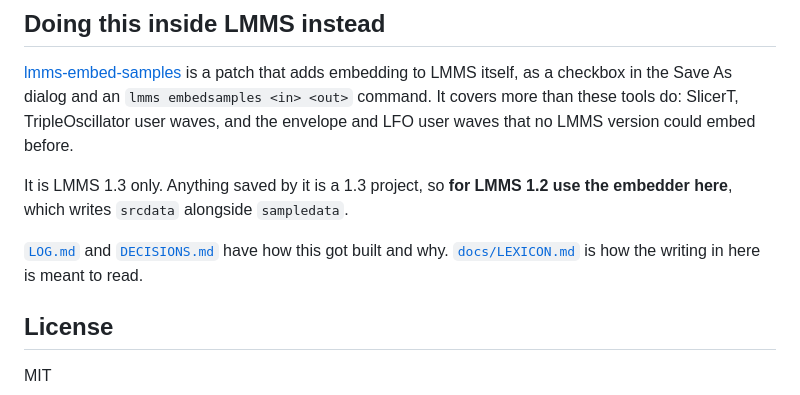
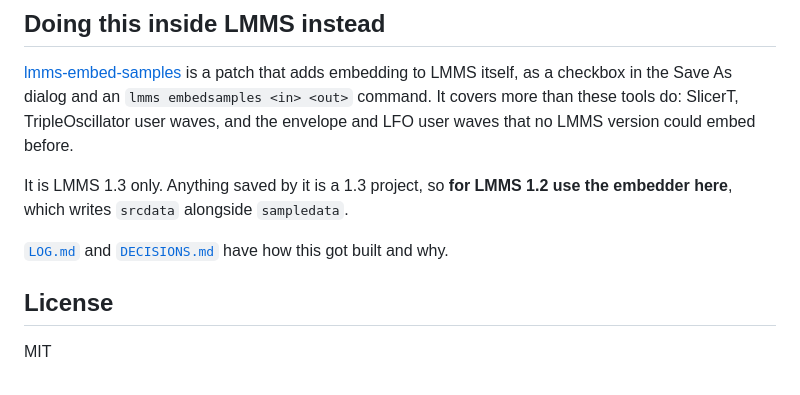
Before and after one commit to fruscai/LMMS-Tools-Relinker-Embedder, a Markdown page: README.md, the part around the change. Drawn GitHub-style.

Commit message:
August 13, stopped tracking the writing notes

```diff
--- a/README.md
+++ b/README.md
@@ -131,7 +131,6 @@ It is LMMS 1.3 only. Anything saved by it is a 1.3 project, so **for LMMS 1.2 us
 here**, which writes `srcdata` alongside `sampledata`.
 
 [`LOG.md`](LOG.md) and [`DECISIONS.md`](DECISIONS.md) have how this got built and why.
-[`docs/LEXICON.md`](docs/LEXICON.md) is how the writing in here is meant to read.
 
 ## License
 
```
